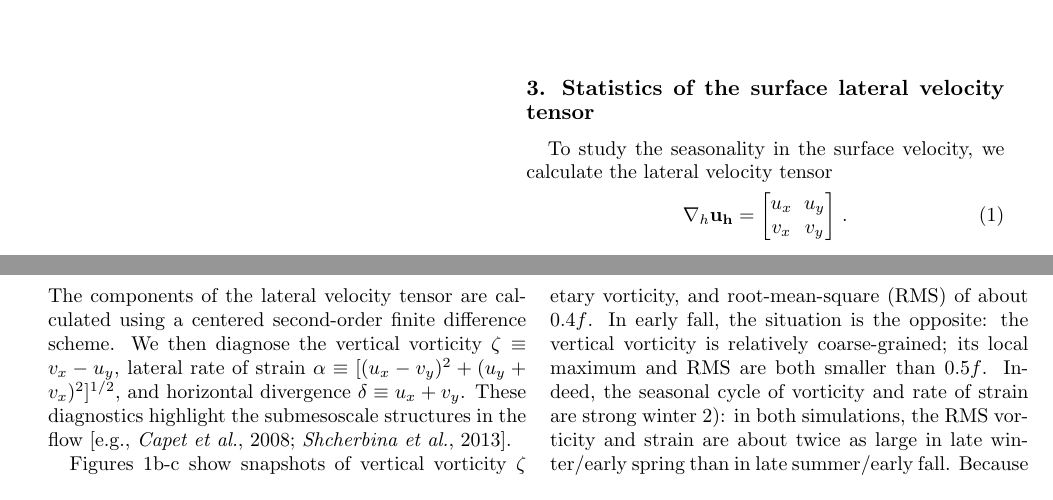
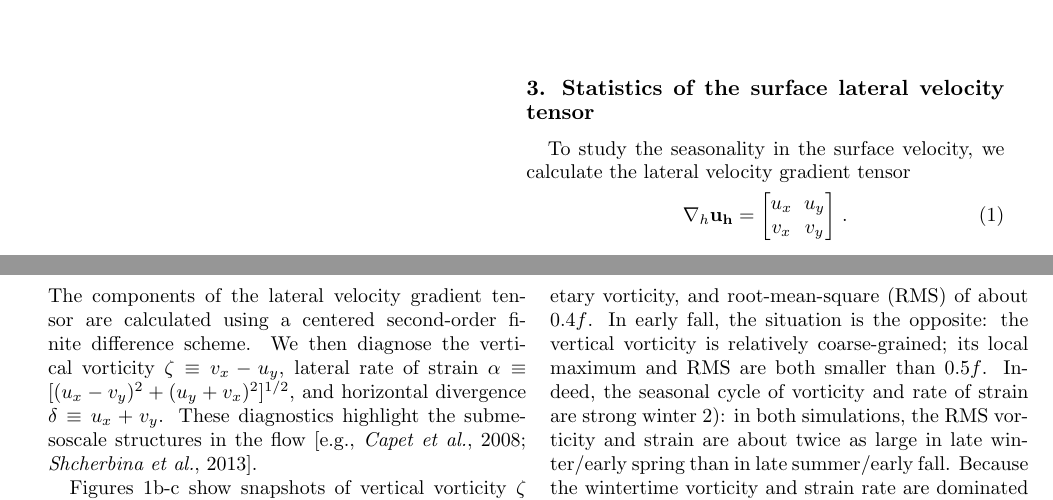
Before and after one commit to cesar-rocha/UpperOceanSeasonality, a LaTeX document (writeup/rocha_etal.tex): two parts of pages 2 and 3 of 14, joined at a grey line, cut so that both start at the same text. Compiled offline with pdfLaTeX.

Commit message:
Fixes small ambiguity.

```diff
--- a/writeup/rocha_etal.tex
+++ b/writeup/rocha_etal.tex
@@ -312,11 +312,11 @@ Extension stratification and its seasonal variability  (supplemental material).
  \end{figure*}
 
 \section{Statistics of the surface lateral velocity tensor}
-To study the seasonality in the surface velocity, we calculate the lateral velocity tensor
+To study the seasonality in the surface velocity, we calculate the lateral velocity gradient tensor
 \begin{equation}
 \nabla_h \bf{u}_h = \left[\begin{matrix} u_x & u_y\\ v_x&v_y \end{matrix}\right] \,.
 \end{equation}
-The components of the lateral velocity tensor are calculated using a centered
+The components of the lateral velocity gradient tensor are calculated using a centered
 second-order finite difference scheme. We then diagnose
 the vertical vorticity $\zeta \equiv v_x - u_y$, lateral rate of strain
 $\alpha \equiv [(u_x-v_y)^2 + (u_y + v_x)^2]^{1/2}$, and horizontal divergence $\delta \equiv u_x + v_y$.
```
